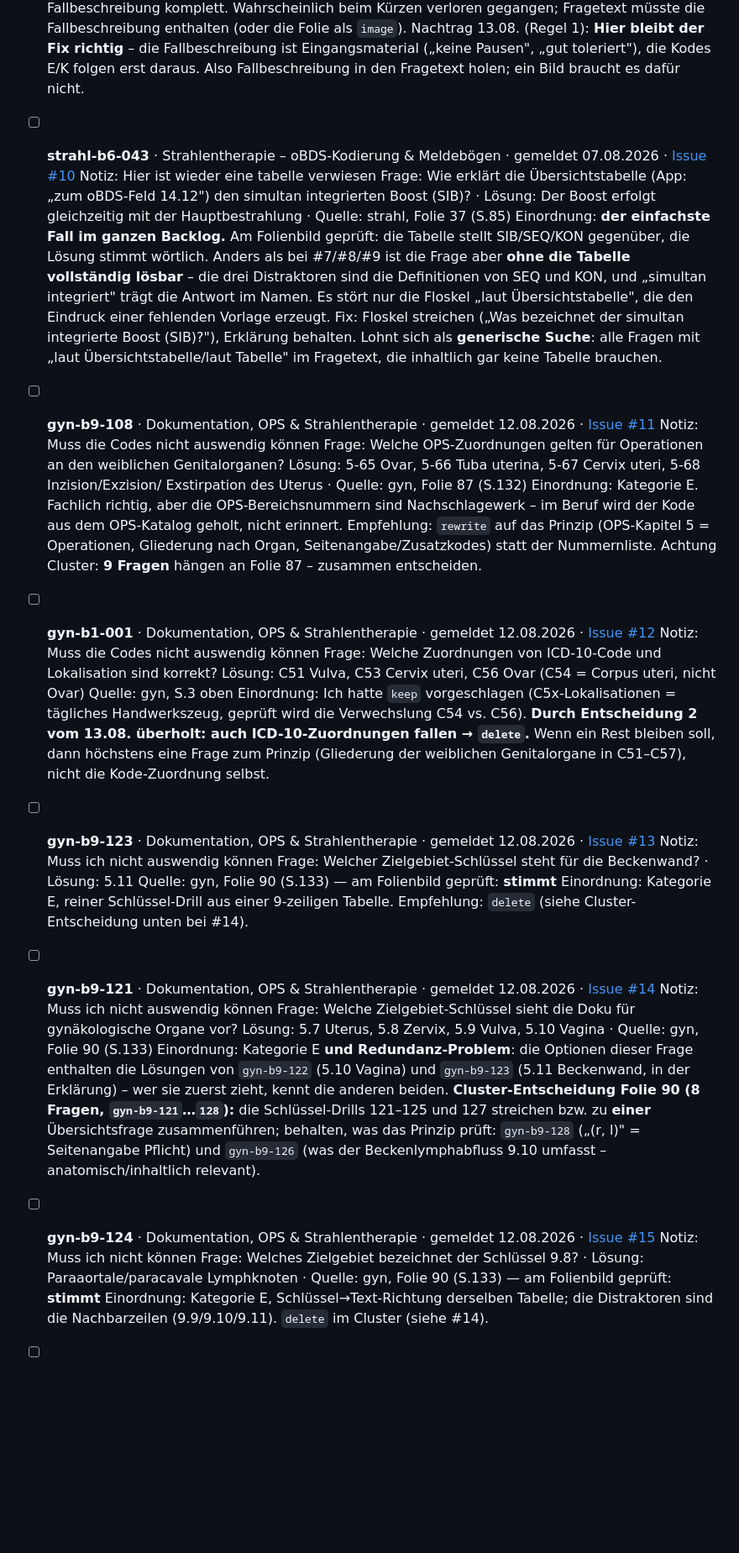
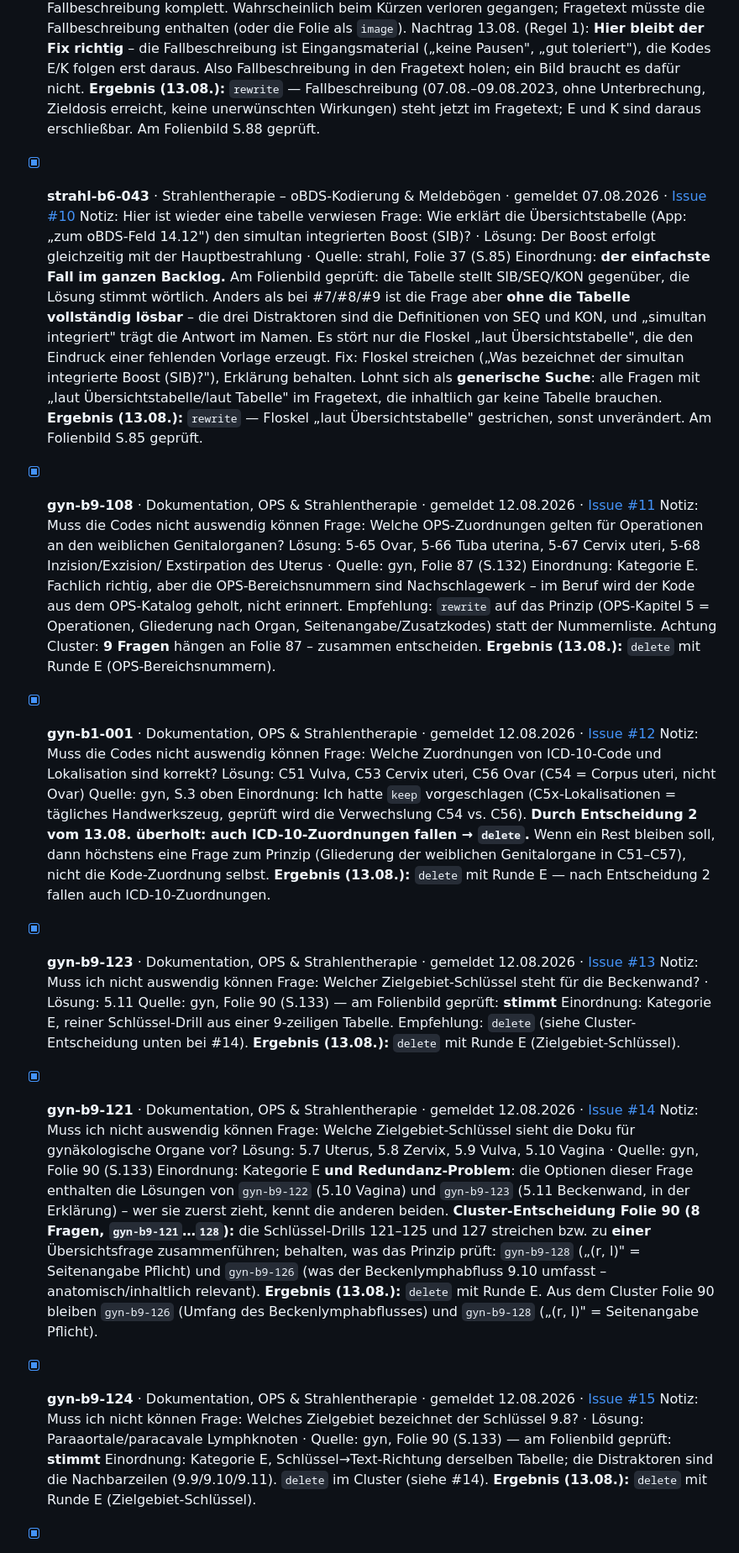
Before and after one commit to allawallabedalla/ADT-Training, a Markdown page: docs/fragen-backlog.md, the part around one of its changes. Shown at 84% size. Rendered like a GitHub page; blank space fills up the shorter version.

```diff
--- a/docs/fragen-backlog.md
+++ b/docs/fragen-backlog.md
@@ -175,8 +198,9 @@ Die ID-Invariante aus `RESUME.md` gilt unverändert.
       Nachtrag 13.08. (Regel 1): **Hier bleibt der Fix richtig** – die Fallbeschreibung ist
       Eingangsmaterial („keine Pausen", „gut toleriert"), die Kodes E/K folgen erst daraus.
       Also Fallbeschreibung in den Fragetext holen; ein Bild braucht es dafür nicht.
+      **Ergebnis (13.08.):** `rewrite` — Fallbeschreibung (07.08.–09.08.2023, ohne Unterbrechung, Zieldosis erreicht, keine unerwünschten Wirkungen) steht jetzt im Fragetext; E und K sind daraus erschließbar. Am Folienbild S.88 geprüft.
 
-- [ ] **strahl-b6-043** · Strahlentherapie – oBDS-Kodierung & Meldebögen · gemeldet 07.08.2026 · [Issue #10](https://github.com/allawallabedalla/Secret/issues/10)
+- [x] **strahl-b6-043** · Strahlentherapie – oBDS-Kodierung & Meldebögen · gemeldet 07.08.2026 · [Issue #10](https://github.com/allawallabedalla/Secret/issues/10)
       Notiz: Hier ist wieder eine tabelle verwiesen
       Frage: Wie erklärt die Übersichtstabelle (App: „zum oBDS-Feld 14.12") den simultan
       integrierten Boost (SIB)? · Lösung: Der Boost erfolgt gleichzeitig mit der
@@ -189,8 +213,9 @@ Die ID-Invariante aus `RESUME.md` gilt unverändert.
       erzeugt. Fix: Floskel streichen („Was bezeichnet der simultan integrierte Boost (SIB)?"),
       Erklärung behalten. Lohnt sich als **generische Suche**: alle Fragen mit „laut
       Übersichtstabelle/laut Tabelle" im Fragetext, die inhaltlich gar keine Tabelle brauchen.
+      **Ergebnis (13.08.):** `rewrite` — Floskel „laut Übersichtstabelle" gestrichen, sonst unverändert. Am Folienbild S.85 geprüft.
 
-- [ ] **gyn-b9-108** · Dokumentation, OPS & Strahlentherapie · gemeldet 12.08.2026 · [Issue #11](https://github.com/allawallabedalla/Secret/issues/11)
+- [x] **gyn-b9-108** · Dokumentation, OPS & Strahlentherapie · gemeldet 12.08.2026 · [Issue #11](https://github.com/allawallabedalla/Secret/issues/11)
       Notiz: Muss die Codes nicht auswendig können
       Frage: Welche OPS-Zuordnungen gelten für Operationen an den weiblichen Genitalorganen?
       Lösung: 5-65 Ovar, 5-66 Tuba uterina, 5-67 Cervix uteri, 5-68 Inzision/Exzision/
@@ -200,8 +225,9 @@ Die ID-Invariante aus `RESUME.md` gilt unverändert.
       Empfehlung: `rewrite` auf das Prinzip (OPS-Kapitel 5 = Operationen, Gliederung nach
       Organ, Seitenangabe/Zusatzkodes) statt der Nummernliste. Achtung Cluster: **9 Fragen**
       hängen an Folie 87 – zusammen entscheiden.
+      **Ergebnis (13.08.):** `delete` mit Runde E (OPS-Bereichsnummern).
 
-- [ ] **gyn-b1-001** · Dokumentation, OPS & Strahlentherapie · gemeldet 12.08.2026 · [Issue #12](https://github.com/allawallabedalla/Secret/issues/12)
+- [x] **gyn-b1-001** · Dokumentation, OPS & Strahlentherapie · gemeldet 12.08.2026 · [Issue #12](https://github.com/allawallabedalla/Secret/issues/12)
       Notiz: Muss die Codes nicht auswendig können
       Frage: Welche Zuordnungen von ICD-10-Code und Lokalisation sind korrekt?
       Lösung: C51 Vulva, C53 Cervix uteri, C56 Ovar (C54 = Corpus uteri, nicht Ovar)
@@ -211,15 +237,17 @@ Die ID-Invariante aus `RESUME.md` gilt unverändert.
       auch ICD-10-Zuordnungen fallen → `delete`.** Wenn ein Rest bleiben soll, dann höchstens
       eine Frage zum Prinzip (Gliederung der weiblichen Genitalorgane in C51–C57), nicht die
       Kode-Zuordnung selbst.
+      **Ergebnis (13.08.):** `delete` mit Runde E — nach Entscheidung 2 fallen auch ICD-10-Zuordnungen.
 
-- [ ] **gyn-b9-123** · Dokumentation, OPS & Strahlentherapie · gemeldet 12.08.2026 · [Issue #13](https://github.com/allawallabedalla/Secret/issues/13)
+- [x] **gyn-b9-123** · Dokumentation, OPS & Strahlentherapie · gemeldet 12.08.2026 · [Issue #13](https://github.com/allawallabedalla/Secret/issues/13)
       Notiz: Muss ich nicht auswendig können
       Frage: Welcher Zielgebiet-Schlüssel steht für die Beckenwand? · Lösung: 5.11
       Quelle: gyn, Folie 90 (S.133) — am Folienbild geprüft: **stimmt**
       Einordnung: Kategorie E, reiner Schlüssel-Drill aus einer 9-zeiligen Tabelle.
       Empfehlung: `delete` (siehe Cluster-Entscheidung unten bei #14).
+      **Ergebnis (13.08.):** `delete` mit Runde E (Zielgebiet-Schlüssel).
 
-- [ ] **gyn-b9-121** · Dokumentation, OPS & Strahlentherapie · gemeldet 12.08.2026 · [Issue #14](https://github.com/allawallabedalla/Secret/issues/14)
+- [x] **gyn-b9-121** · Dokumentation, OPS & Strahlentherapie · gemeldet 12.08.2026 · [Issue #14](https://github.com/allawallabedalla/Secret/issues/14)
       Notiz: Muss ich nicht auswendig können
       Frage: Welche Zielgebiet-Schlüssel sieht die Doku für gynäkologische Organe vor?
       Lösung: 5.7 Uterus, 5.8 Zervix, 5.9 Vulva, 5.10 Vagina · Quelle: gyn, Folie 90 (S.133)
@@ -230,11 +258,13 @@ Die ID-Invariante aus `RESUME.md` gilt unverändert.
       121–125 und 127 streichen bzw. zu **einer** Übersichtsfrage zusammenführen; behalten,
       was das Prinzip prüft: `gyn-b9-128` („(r, l)" = Seitenangabe Pflicht) und `gyn-b9-126`
       (was der Beckenlymphabfluss 9.10 umfasst – anatomisch/inhaltlich relevant).
+      **Ergebnis (13.08.):** `delete` mit Runde E. Aus dem Cluster Folie 90 bleiben `gyn-b9-126` (Umfang des Beckenlymphabflusses) und `gyn-b9-128` („(r, l)" = Seitenangabe Pflicht).
 
-- [ ] **gyn-b9-124** · Dokumentation, OPS & Strahlentherapie · gemeldet 12.08.2026 · [Issue #15](https://github.com/allawallabedalla/Secret/issues/15)
+- [x] **gyn-b9-124** · Dokumentation, OPS & Strahlentherapie · gemeldet 12.08.2026 · [Issue #15](https://github.com/allawallabedalla/Secret/issues/15)
       Notiz: Muss ich nicht können
       Frage: Welches Zielgebiet bezeichnet der Schlüssel 9.8? · Lösung: Paraaortale/paracavale
       Lymphknoten · Quelle: gyn, Folie 90 (S.133) — am Folienbild geprüft: **stimmt**
       Einordnung: Kategorie E, Schlüssel→Text-Richtung derselben Tabelle; die Distraktoren sind
       die Nachbarzeilen (9.9/9.10/9.11). `delete` im Cluster (siehe #14).
+      **Ergebnis (13.08.):** `delete` mit Runde E (Zielgebiet-Schlüssel).
 
```
Also changed, not shown: other parts of docs/fragen-backlog.md (+47 -16 lines).
